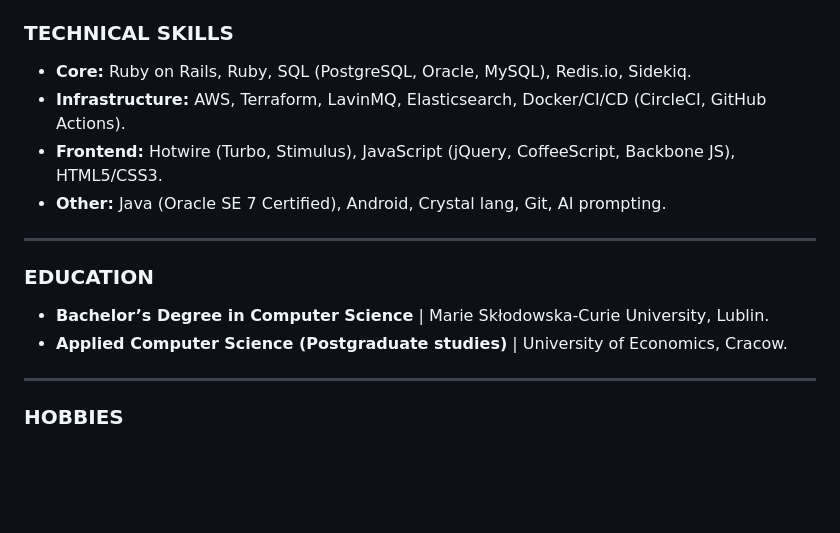
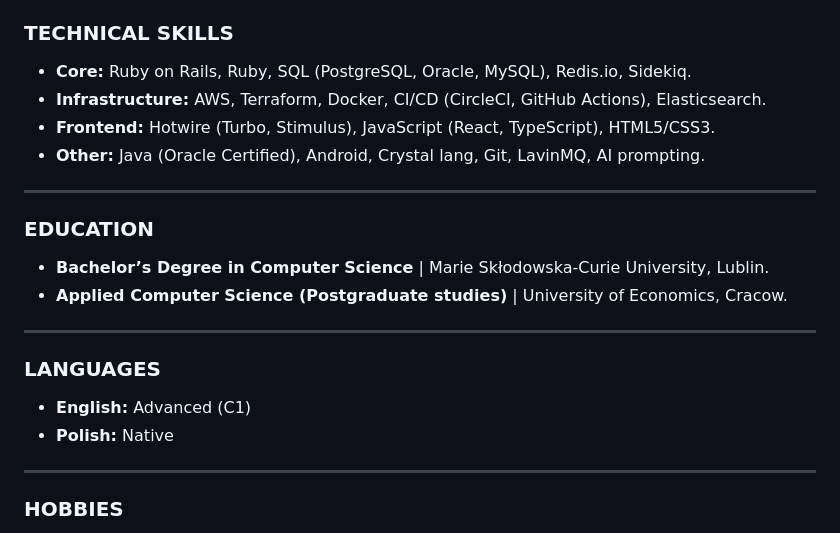
Before and after one commit to mbilski3/mbilski3.github.io, a Markdown page: index.md, the part around one of its changes. Drawn GitHub-style; blank space fills up the shorter version.

```diff
--- a/index.md
+++ b/index.md
@@ -59,15 +64,21 @@ Results-driven Senior Product Engineer with over 10 years of experience in the R
 
 ### TECHNICAL SKILLS
 * **Core:** Ruby on Rails, Ruby, SQL (PostgreSQL, Oracle, MySQL), Redis.io, Sidekiq.
-* **Infrastructure:** AWS, Terraform, LavinMQ, Elasticsearch, Docker/CI/CD (CircleCI, GitHub Actions).
-* **Frontend:** Hotwire (Turbo, Stimulus), JavaScript (jQuery, CoffeeScript, Backbone JS), HTML5/CSS3.
-* **Other:** Java (Oracle SE 7 Certified), Android, Crystal lang, Git, AI prompting.
+* **Infrastructure:** AWS, Terraform, Docker, CI/CD (CircleCI, GitHub Actions), Elasticsearch.
+* **Frontend:** Hotwire (Turbo, Stimulus), JavaScript (React, TypeScript), HTML5/CSS3.
+* **Other:** Java (Oracle Certified), Android, Crystal lang, Git, LavinMQ, AI prompting.
 
 ---
 
 ### EDUCATION
 * **Bachelor’s Degree in Computer Science** | Marie Skłodowska-Curie University, Lublin.
 * **Applied Computer Science (Postgraduate studies)** | University of Economics, Cracow.
+
+---
+
+### LANGUAGES
+* **English:** Advanced (C1)
+* **Polish:** Native
 
 ---
 
```
Also changed, not shown: other parts of index.md (+21 -16 lines).
